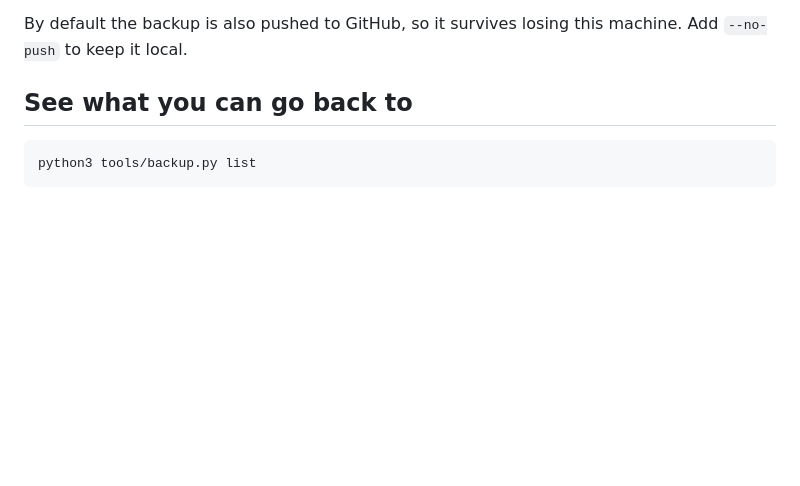
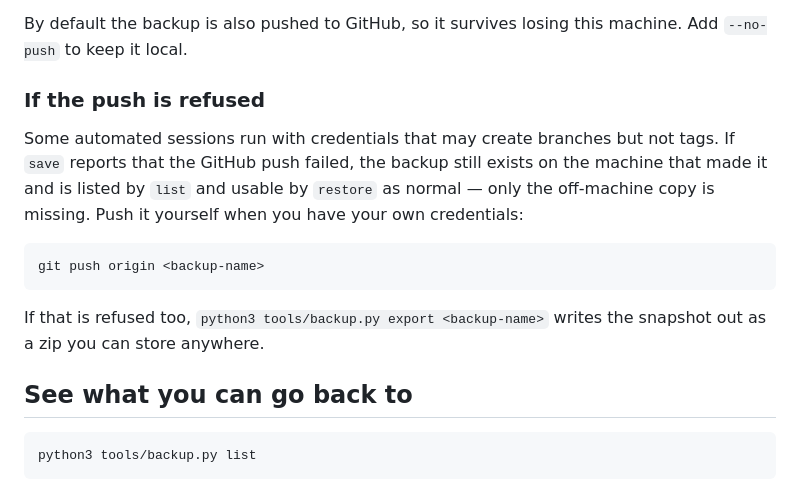
Before and after one commit to AlKoda/Case-Project, a Markdown page: BACKUPS.md, the part around the change. GitHub-like rendering; blank space fills up the shorter version.

Commit message:
Document what to do when a backup tag cannot be pushed
Credentials that allow branch pushes do not always allow tag pushes, in which
case a saved backup stays local: still listed and still restorable, but without
an off-machine copy. Records the manual push and the zip export as the ways to
get one.

Co-Authored-By: Claude Opus 5 <noreply@anthropic.com>
Claude-Session: https://claude.ai/code/session_011Kc4CS9kqtWRjK6Sq3qzP2

````diff
--- a/BACKUPS.md
+++ b/BACKUPS.md
@@ -26,6 +26,20 @@ to try.
 
 By default the backup is also pushed to GitHub, so it survives losing this machine.
 Add `--no-push` to keep it local.
+
+### If the push is refused
+
+Some automated sessions run with credentials that may create branches but not tags.
+If `save` reports that the GitHub push failed, the backup still exists on the machine
+that made it and is listed by `list` and usable by `restore` as normal — only the
+off-machine copy is missing. Push it yourself when you have your own credentials:
+
+```sh
+git push origin <backup-name>
+```
+
+If that is refused too, `python3 tools/backup.py export <backup-name>` writes the
+snapshot out as a zip you can store anywhere.
 
 ## See what you can go back to
 
````
